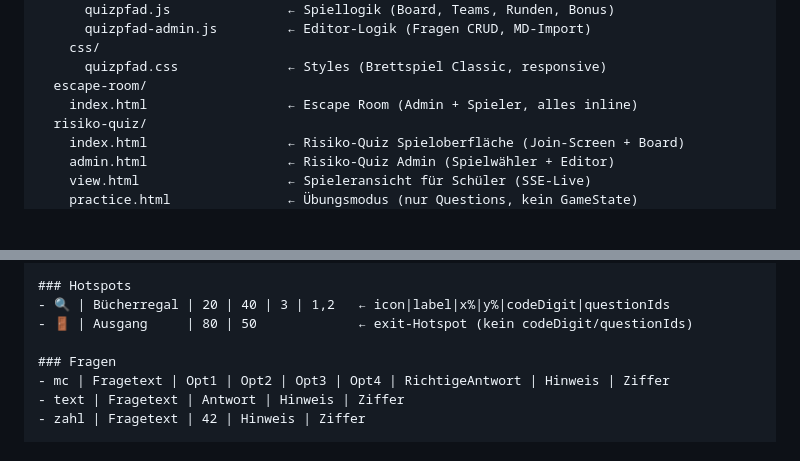
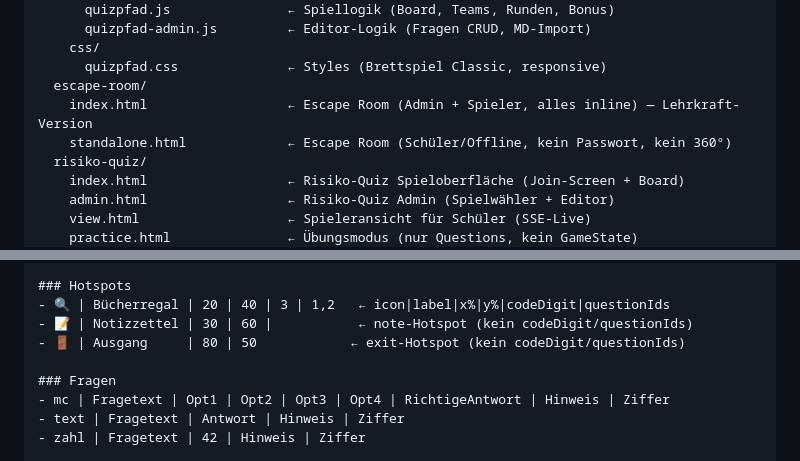
Before and after one commit to Cyric25/Learning_Games, a Markdown page: CLAUDE.md, 2 parts joined by grey strips. Drawn GitHub-style; blank space fills up the shorter version.

```diff
--- a/CLAUDE.md
+++ b/CLAUDE.md
@@ -41,7 +41,8 @@ Spiele/
     css/
       quizpfad.css              ← Styles (Brettspiel Classic, responsive)
   escape-room/
-    index.html                  ← Escape Room (Admin + Spieler, alles inline)
+    index.html                  ← Escape Room (Admin + Spieler, alles inline) — Lehrkraft-Version
+    standalone.html             ← Escape Room (Schüler/Offline, kein Passwort, kein 360°)
   risiko-quiz/
     index.html                  ← Risiko-Quiz Spieloberfläche (Join-Screen + Board)
     admin.html                  ← Risiko-Quiz Admin (Spielwähler + Editor)
@@ -534,7 +599,8 @@ Ein Raum wechselt automatisch in den Explorer-Modus, wenn er `hotspots` enthält
 
 ### Hotspots
 - 🔍 | Bücherregal | 20 | 40 | 3 | 1,2   ← icon|label|x%|y%|codeDigit|questionIds
-- 🚪 | Ausgang     | 80 | 50             ← exit-Hotspot (kein codeDigit/questionIds)
+- 📝 | Notizzettel | 30 | 60 |           ← note-Hotspot (kein codeDigit/questionIds)
+- 🚪 | Ausgang     | 80 | 50            ← exit-Hotspot (kein codeDigit/questionIds)
 
 ### Fragen
 - mc | Fragetext | Opt1 | Opt2 | Opt3 | Opt4 | RichtigeAntwort | Hinweis | Ziffer
```
Also changed, not shown: other parts of CLAUDE.md (+75 -11 lines).
